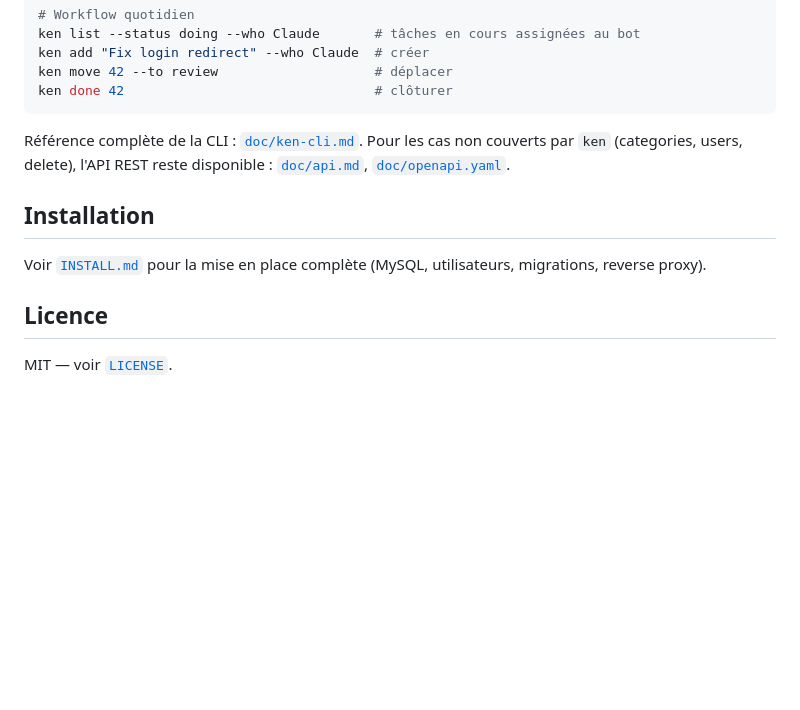
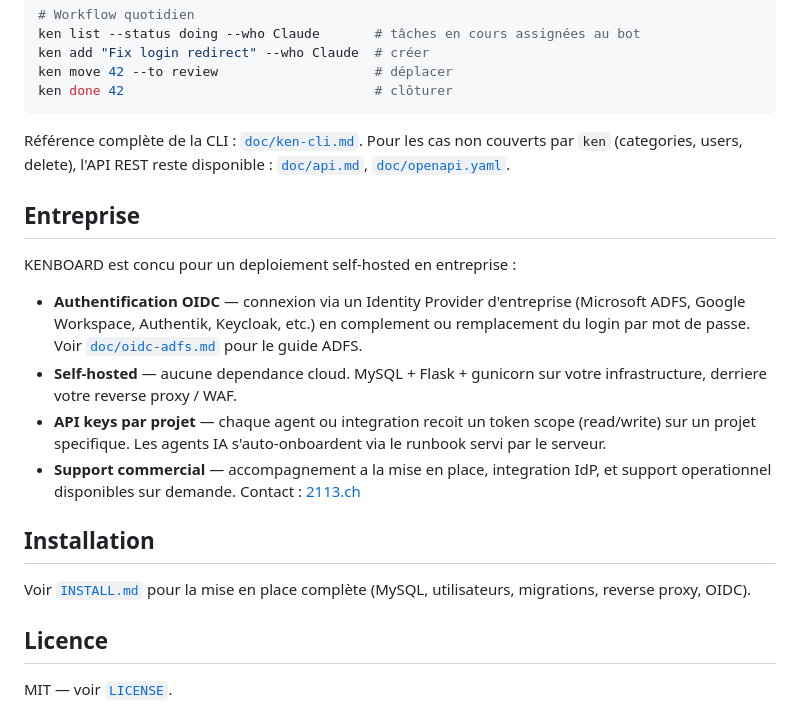
Before and after one commit to lduchosal/kenboard, a Markdown page: README.md, the part around the change. Rendered like a GitHub page; blank space fills up the shorter version.

Commit message:
docs(readme): add Entreprise section with OIDC + self-hosted + support (#145)
Highlight enterprise-relevant features: OIDC authentication (ADFS,
Google, Authentik, Keycloak), self-hosted deployment, per-project
API keys with agent auto-onboarding, and commercial support contact.

Co-Authored-By: Claude Opus 4.6 (1M context) <noreply@anthropic.com>

```diff
--- a/README.md
+++ b/README.md
@@ -50,9 +50,26 @@ Référence complète de la CLI : [`doc/ken-cli.md`](doc/ken-cli.md).
 Pour les cas non couverts par `ken` (categories, users, delete), l'API REST
 reste disponible : [`doc/api.md`](doc/api.md), [`doc/openapi.yaml`](doc/openapi.yaml).
 
+## Entreprise
+
+KENBOARD est concu pour un deploiement self-hosted en entreprise :
+
+- **Authentification OIDC** — connexion via un Identity Provider
+  d'entreprise (Microsoft ADFS, Google Workspace, Authentik, Keycloak,
+  etc.) en complement ou remplacement du login par mot de passe.
+  Voir [`doc/oidc-adfs.md`](doc/oidc-adfs.md) pour le guide ADFS.
+- **Self-hosted** — aucune dependance cloud. MySQL + Flask + gunicorn
+  sur votre infrastructure, derriere votre reverse proxy / WAF.
+- **API keys par projet** — chaque agent ou integration recoit un
+  token scope (read/write) sur un projet specifique. Les agents IA
+  s'auto-onboardent via le runbook servi par le serveur.
+- **Support commercial** — accompagnement a la mise en place,
+  integration IdP, et support operationnel disponibles sur demande.
+  Contact : [2113.ch](https://www.2113.ch)
+
 ## Installation
 
-Voir [`INSTALL.md`](INSTALL.md) pour la mise en place complète (MySQL, utilisateurs, migrations, reverse proxy).
+Voir [`INSTALL.md`](INSTALL.md) pour la mise en place complète (MySQL, utilisateurs, migrations, reverse proxy, OIDC).
 
 ## Licence
 
```
